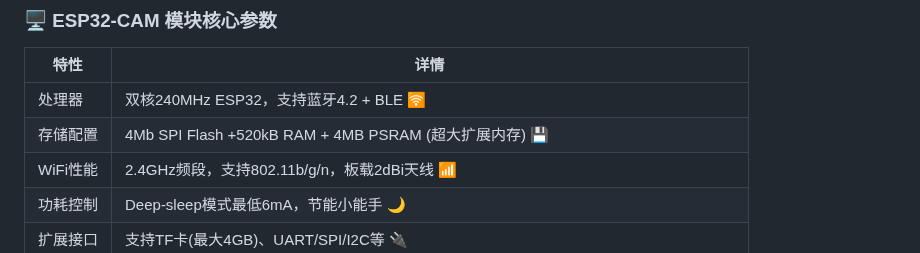
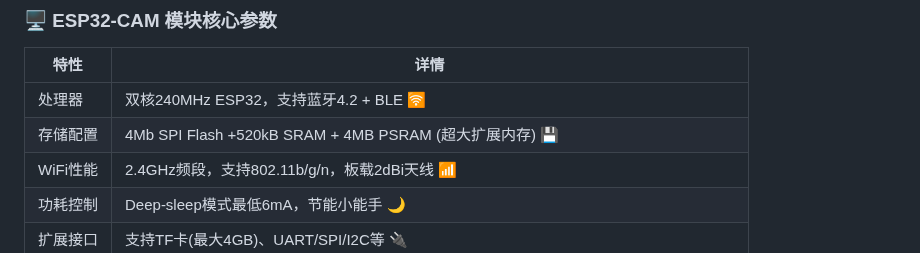
Before and after one commit to oringing/esp32-cam, a Markdown page: README.md, the part around the change. GitHub-like rendering.

Commit message:
修正README.md中的存储配置描述中的RAM拼写错误

```diff
--- a/README.md
+++ b/README.md
@@ -16,7 +16,7 @@
 | 特性 | 详情 |
 |------|------|
 | 处理器 | 双核240MHz ESP32，支持蓝牙4.2 + BLE 🛜 |
-| 存储配置 | 4Mb SPI Flash +520kB RAM + 4MB PSRAM (超大扩展内存) 💾 |
+| 存储配置 | 4Mb SPI Flash +520kB SRAM + 4MB PSRAM (超大扩展内存) 💾 |
 | WiFi性能 | 2.4GHz频段，支持802.11b/g/n，板载2dBi天线 📶 |
 | 功耗控制 | Deep-sleep模式最低6mA，节能小能手 🌙 |
 | 扩展接口 | 支持TF卡(最大4GB)、UART/SPI/I2C等 🔌 |
```
